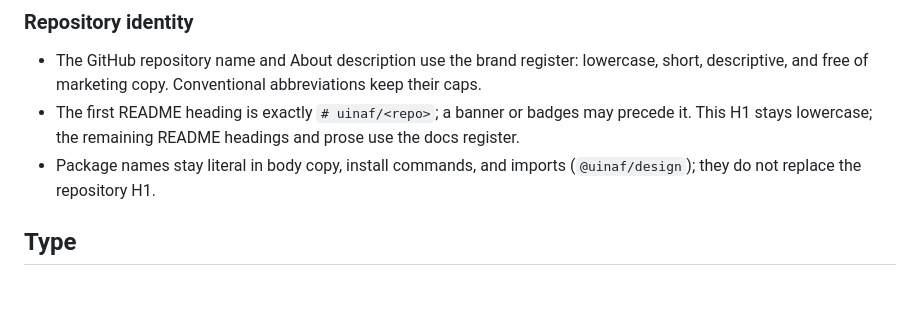
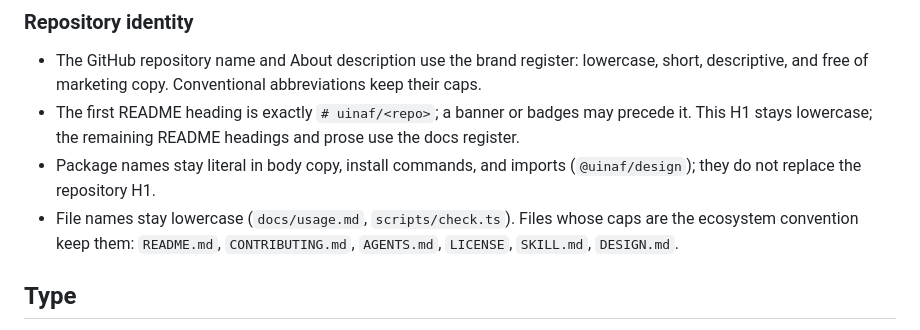
Before and after one commit to uinaf/design, a Markdown page: DESIGN.md, the part around the change. GitHub-like rendering; blank space fills up the shorter version.

Commit message:
docs(voice): contract the file-name convention (#57)
File-name casing was de facto: lowercase everywhere, conventional caps
on the root files. skillcheck's docs-register pass surfaced that no
contract owned it, so the repository-identity section now states it.

Co-authored-by: Claude Fable 5 <noreply@anthropic.com>

```diff
--- a/DESIGN.md
+++ b/DESIGN.md
@@ -39,6 +39,7 @@ Whole screens are read by URL, never imported. The package carries CSS, tokens,
 - The GitHub repository name and About description use the brand register: lowercase, short, descriptive, and free of marketing copy. Conventional abbreviations keep their caps.
 - The first README heading is exactly `# uinaf/<repo>`; a banner or badges may precede it. This H1 stays lowercase; the remaining README headings and prose use the docs register.
 - Package names stay literal in body copy, install commands, and imports (`@uinaf/design`); they do not replace the repository H1.
+- File names stay lowercase (`docs/usage.md`, `scripts/check.ts`). Files whose caps are the ecosystem convention keep them: `README.md`, `CONTRIBUTING.md`, `AGENTS.md`, `LICENSE`, `SKILL.md`, `DESIGN.md`.
 
 ## Type
 
```
